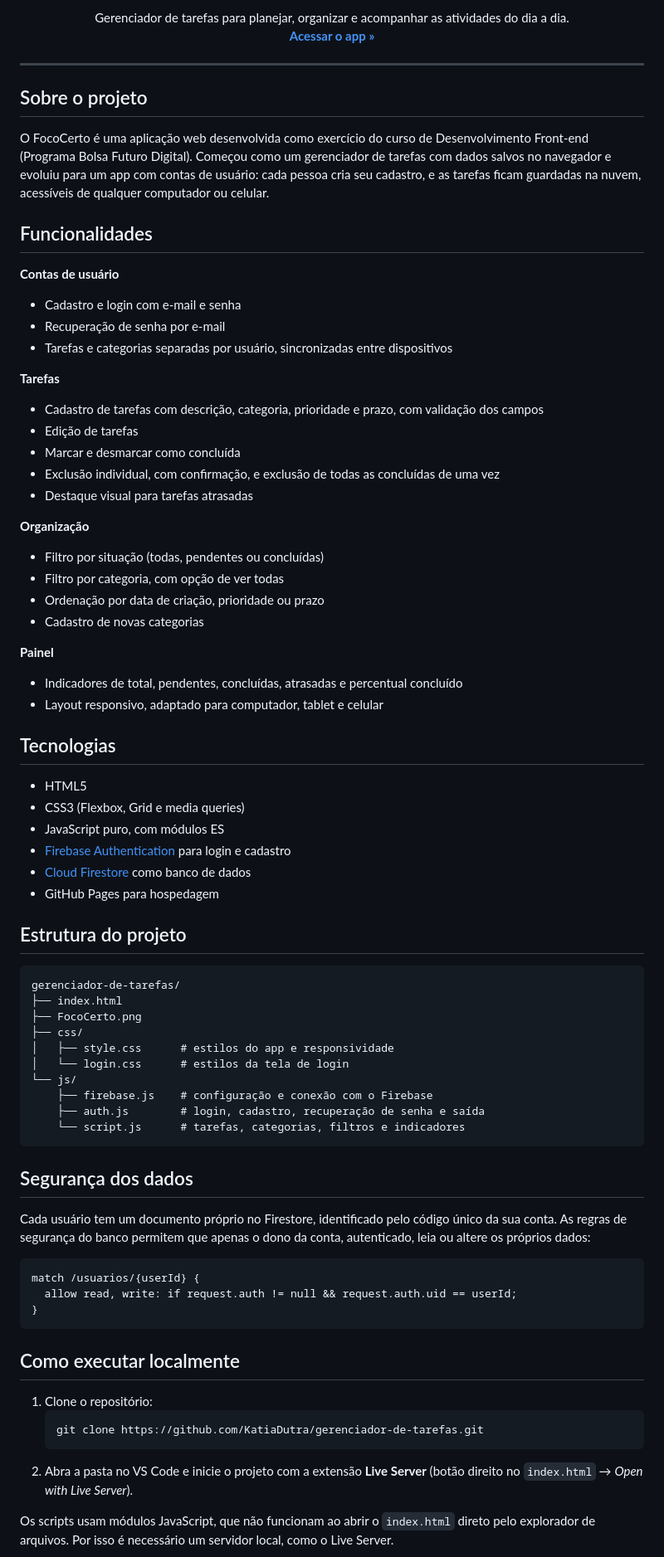
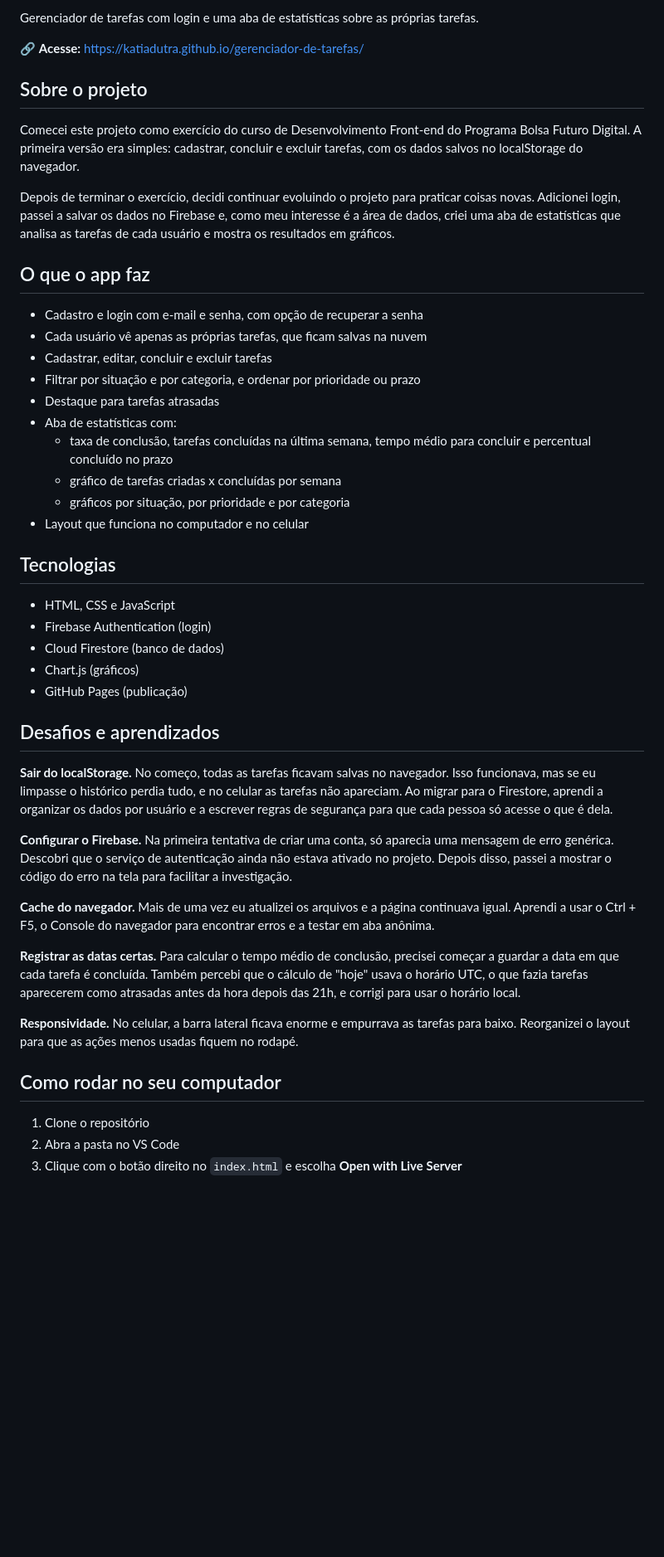
Before and after one commit to KatiaDutra/gerenciador-de-tarefas, a Markdown page: README.md, the part around one of its changes. Shown at 83% size. Rendered like a GitHub page; blank space fills up the shorter version.

Commit message:
atualização do readme

````diff
--- a/README.md
+++ b/README.md
@@ -6,80 +6,50 @@
 
-<p align="center">
-  Gerenciador de tarefas para planejar, organizar e acompanhar as atividades do dia a dia.<br>
-  <a href="https://katiadutra.github.io/gerenciador-de-tarefas/"><strong>Acessar o app »</strong></a>
-</p>
+Gerenciador de tarefas com login e uma aba de estatísticas sobre as próprias tarefas.
 
----
+🔗 **Acesse:** https://katiadutra.github.io/gerenciador-de-tarefas/
 
 ## Sobre o projeto
 
-O FocoCerto é uma aplicação web desenvolvida como exercício do curso de Desenvolvimento Front-end (Programa Bolsa Futuro Digital). Começou como um gerenciador de tarefas com dados salvos no navegador e evoluiu para um app com contas de usuário: cada pessoa cria seu cadastro, e as tarefas ficam guardadas na nuvem, acessíveis de qualquer computador ou celular.
+Comecei este projeto como exercício do curso de Desenvolvimento Front-end do Programa Bolsa Futuro Digital. A primeira versão era simples: cadastrar, concluir e excluir tarefas, com os dados salvos no localStorage do navegador.
 
-## Funcionalidades
+Depois de terminar o exercício, decidi continuar evoluindo o projeto para praticar coisas novas. Adicionei login, passei a salvar os dados no Firebase e, como meu interesse é a área de dados, criei uma aba de estatísticas que analisa as tarefas de cada usuário e mostra os resultados em gráficos.
 
-**Contas de usuário**
-- Cadastro e login com e-mail e senha
-- Recuperação de senha por e-mail
-- Tarefas e categorias separadas por usuário, sincronizadas entre dispositivos
+## O que o app faz
 
-**Tarefas**
-- Cadastro de tarefas com descrição, categoria, prioridade e prazo, com validação dos campos
-- Edição de tarefas
-- Marcar e desmarcar como concluída
-- Exclusão individual, com confirmação, e exclusão de todas as concluídas de uma vez
-- Destaque visual para tarefas atrasadas
-
-**Organização**
-- Filtro por situação (todas, pendentes ou concluídas)
-- Filtro por categoria, com opção de ver todas
-- Ordenação por data de criação, prioridade ou prazo
-- Cadastro de novas categorias
-
-**Painel**
-- Indicadores de total, pendentes, concluídas, atrasadas e percentual concluído
-- Layout responsivo, adaptado para computador, tablet e celular
+- Cadastro e login com e-mail e senha, com opção de recuperar a senha
+- Cada usuário vê apenas as próprias tarefas, que ficam salvas na nuvem
+- Cadastrar, editar, concluir e excluir tarefas
+- Filtrar por situação e por categoria, e ordenar por prioridade ou prazo
+- Destaque para tarefas atrasadas
+- Aba de estatísticas com:
+  - taxa de conclusão, tarefas concluídas na última semana, tempo médio para concluir e percentual concluído no prazo
+  - gráfico de tarefas criadas x concluídas por semana
+  - gráficos por situação, por prioridade e por categoria
+- Layout que funciona no computador e no celular
 
 ## Tecnologias
 
-- HTML5
-- CSS3 (Flexbox, Grid e media queries)
-- JavaScript puro, com módulos ES
-- [Firebase Authentication](https://firebase.google.com/docs/auth) para login e cadastro
-- [Cloud Firestore](https://firebase.google.com/docs/firestore) como banco de dados
-- GitHub Pages para hospedagem
+- HTML, CSS e JavaScript
+- Firebase Authentication (login)
+- Cloud Firestore (banco de dados)
+- Chart.js (gráficos)
+- GitHub Pages (publicação)
 
-## Estrutura do projeto
+## Desafios e aprendizados
 
-```
-gerenciador-de-tarefas/
-├── index.html
-├── FocoCerto.png
-├── css/
-│   ├── style.css      # estilos do app e responsividade
-│   └── login.css      # estilos da tela de login
-└── js/
-    ├── firebase.js    # configuração e conexão com o Firebase
-    ├── auth.js        # login, cadastro, recuperação de senha e saída
-    └── script.js      # tarefas, categorias, filtros e indicadores
-```
+**Sair do localStorage.** No começo, todas as tarefas ficavam salvas no navegador. Isso funcionava, mas se eu limpasse o histórico perdia tudo, e no celular as tarefas não apareciam. Ao migrar para o Firestore, aprendi a organizar os dados por usuário e a escrever regras de segurança para que cada pessoa só acesse o que é dela.
 
-## Segurança dos dados
+**Configurar o Firebase.** Na primeira tentativa de criar uma conta, só aparecia uma mensagem de erro genérica. Descobri que o serviço de autenticação ainda não estava ativado no projeto. Depois disso, passei a mostrar o código do erro na tela para facilitar a investigação.
 
-Cada usuário tem um documento próprio no Firestore, identificado pelo código único da sua conta. As regras de segurança do banco permitem que apenas o dono da conta, autenticado, leia ou altere os próprios dados:
+**Cache do navegador.** Mais de uma vez eu atualizei os arquivos e a página continuava igual. Aprendi a usar o Ctrl + F5, o Console do navegador para encontrar erros e a testar em aba anônima.
 
-```
-match /usuarios/{userId} {
-  allow read, write: if request.auth != null && request.auth.uid == userId;
-}
-```
+**Registrar as datas certas.** Para calcular o tempo médio de conclusão, precisei começar a guardar a data em que cada tarefa é concluída. Também percebi que o cálculo de "hoje" usava o horário UTC, o que fazia tarefas aparecerem como atrasadas antes da hora depois das 21h, e corrigi para usar o horário local.
 
-## Como executar localmente
+**Responsividade.** No celular, a barra lateral ficava enorme e empurrava as tarefas para baixo. Reorganizei o layout para que as ações menos usadas fiquem no rodapé.
 
-1. Clone o repositório:
-   ```
-   git clone https://github.com/KatiaDutra/gerenciador-de-tarefas.git
-   ```
-2. Abra a pasta no VS Code e inicie o projeto com a extensão **Live Server** (botão direito no `index.html` → *Open with Live Server*).
+## Como rodar no seu computador
 
-Os scripts usam módulos JavaScript, que não funcionam ao abrir o `index.html` direto pelo explorador de arquivos. Por isso é necessário um servidor local, como o Live Server.
+1. Clone o repositório
+2. Abra a pasta no VS Code
+3. Clique com o botão direito no `index.html` e escolha **Open with Live Server**
 
````
Also changed, not shown: other parts of README.md (+9 -4 lines).
